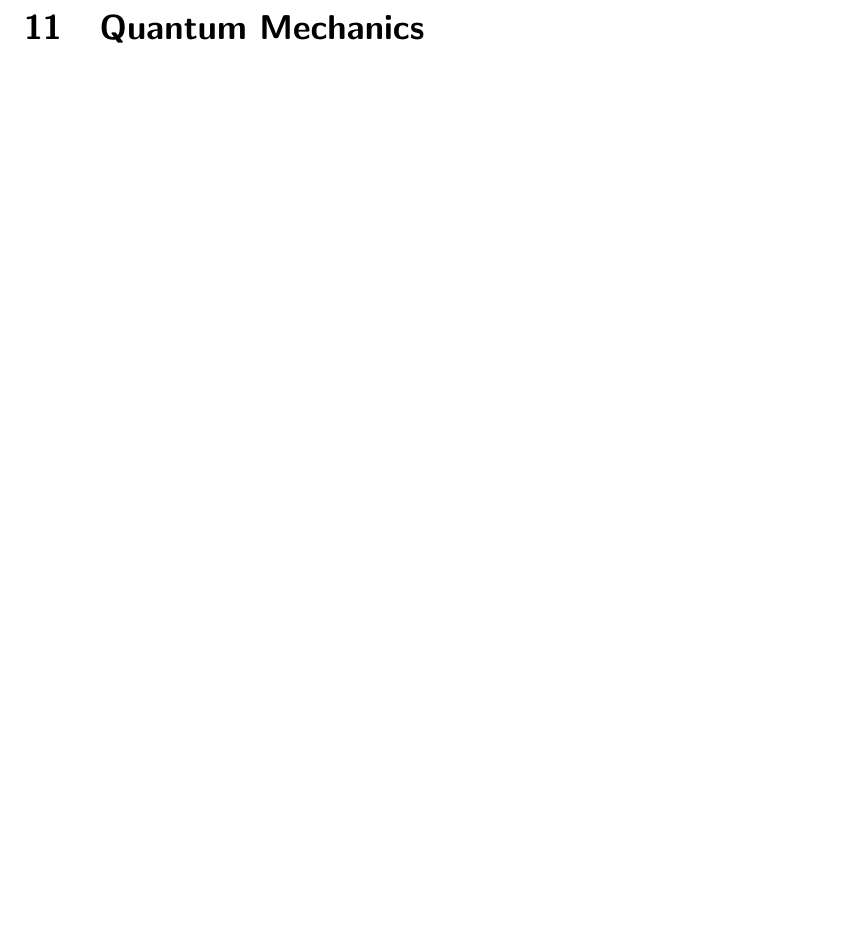
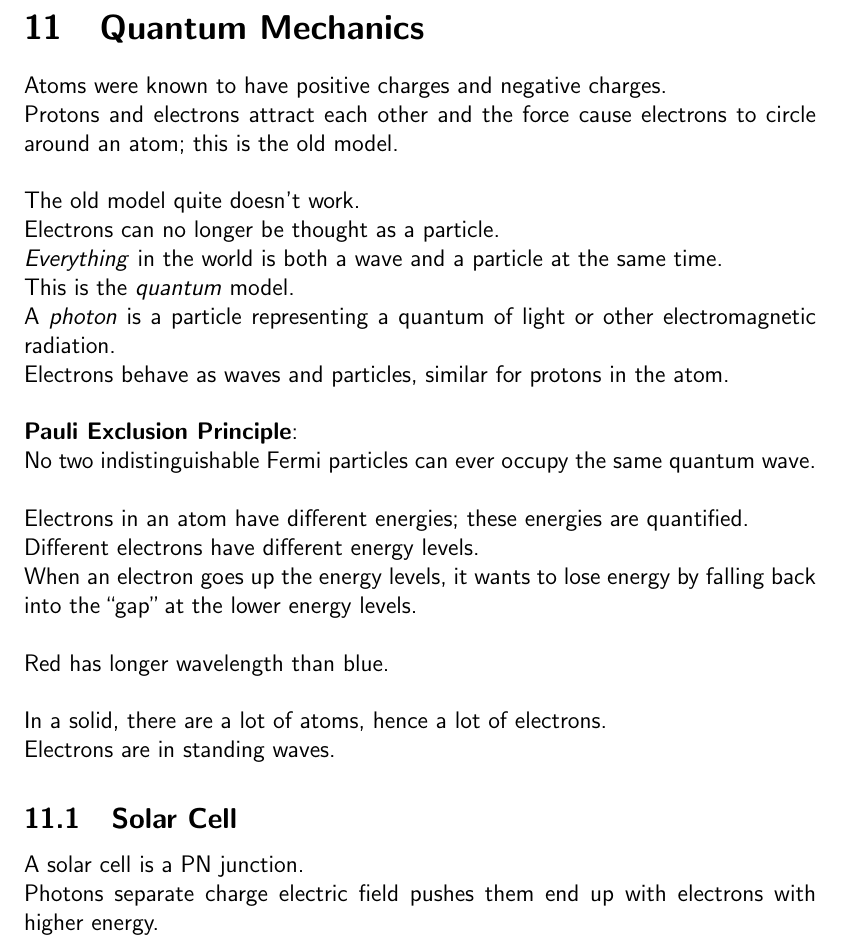
Before and after one commit to cc-shen/Handy-Tools, a LaTeX document (Notes/SCI 206/sci_206.tex): part of page 78 of 81, cut so that both start at the same text, the shorter picture padded with empty space. Compiled offline with pdfLaTeX.

Commit message:
SCI 206
Quantum Mechs

```diff
--- a/Notes/SCI 206/sci_206.tex
+++ b/Notes/SCI 206/sci_206.tex
@@ -1943,6 +1943,33 @@ Solar cells uses sunlight to make electricity.
 %%%%%%%%%%%%%
 \newpage
 \section{Quantum Mechanics}
+Atoms were known to have positive charges and negative charges. \\
+Protons and electrons attract each other and the force cause electrons to circle around an atom;
+this is the old model. \\
+
+The old model quite doesn't work. \\
+Electrons can no longer be thought as a particle. \\
+\emph{Everything} in the world is both a wave and a particle at the same time. \\
+This is the \emph{quantum} model. \\
+A \emph{photon} is a particle representing a quantum of light or other electromagnetic radiation. \\
+Electrons behave as waves and particles, similar for protons in the atom. \\
+
+\textbf{Pauli Exclusion Principle}: \\
+No two indistinguishable Fermi particles can ever occupy the same quantum wave. \\
+
+Electrons in an atom have different energies;
+these energies are quantified. \\
+Different electrons have different energy levels. \\
+When an electron goes up the energy levels, it wants to lose energy by falling back into the ``gap'' at the lower energy levels. \\
+
+Red has longer wavelength than blue. \\
+
+In a solid, there are a lot of atoms, hence a lot of electrons. \\
+Electrons are in standing waves.
+
+\subsection{Solar Cell}
+A solar cell is a PN junction. \\
+Photons separate charge electric field pushes them end up with electrons with higher energy.
 
 \clearpage
 \printindex
```
Also changed, not shown: Notes/SCI 206/sci_206.pdf.
